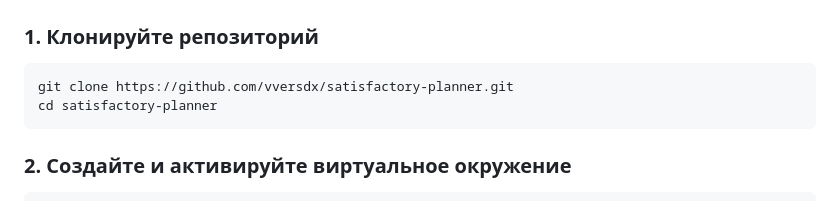
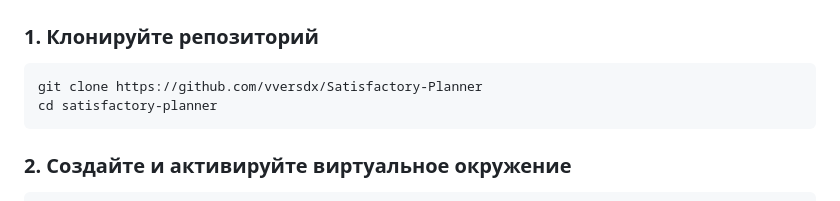
Before and after one commit to vversdx/Satisfactory-Planner, a Markdown page: README.md, the part around the change. Rendered like a GitHub page.

````diff
--- a/README.md
+++ b/README.md
@@ -88,7 +88,7 @@ satisfactory-planner/
 
 ### 1. Клонируйте репозиторий
 ```bash
-git clone https://github.com/vversdx/satisfactory-planner.git
+git clone https://github.com/vversdx/Satisfactory-Planner
 cd satisfactory-planner
 ```
 
````
